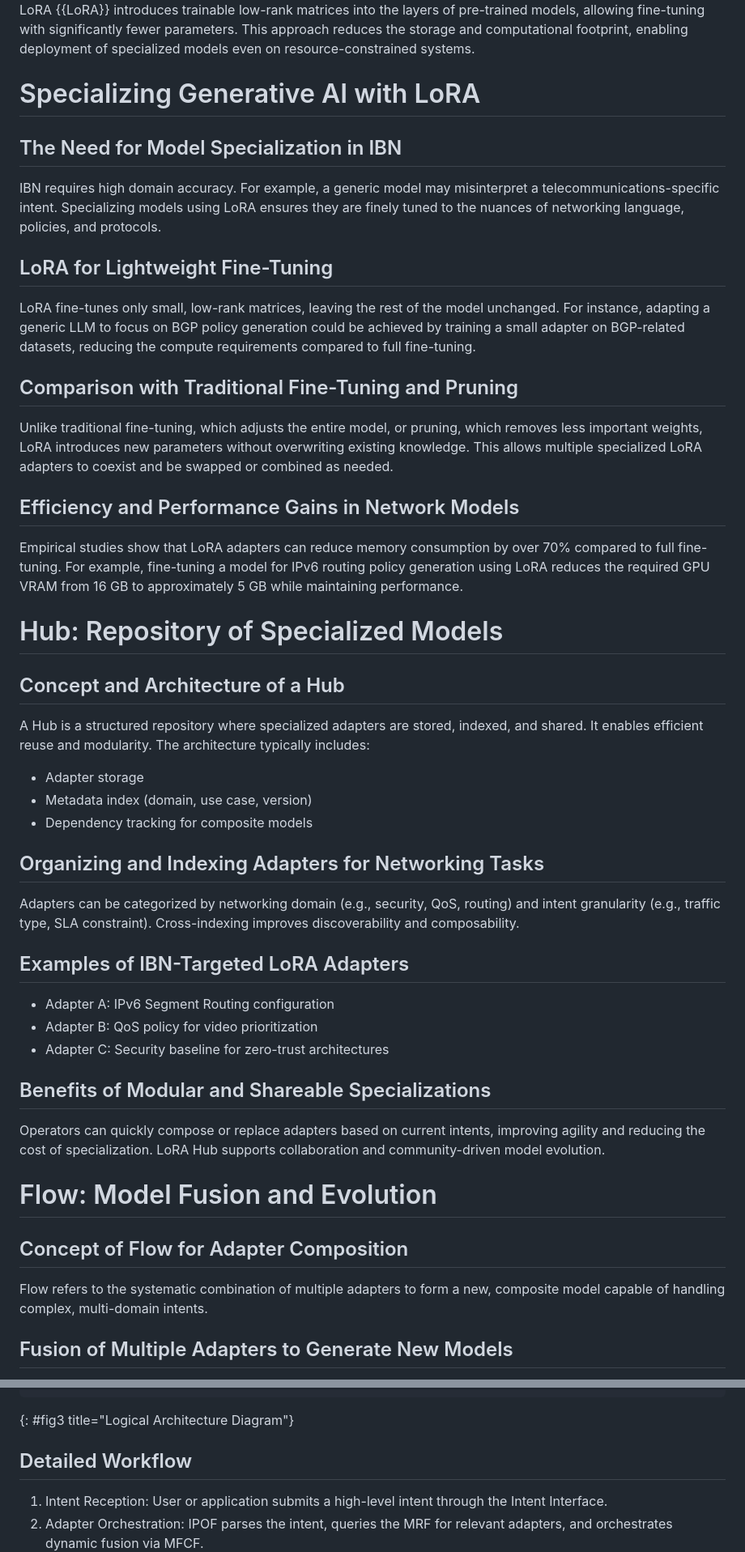
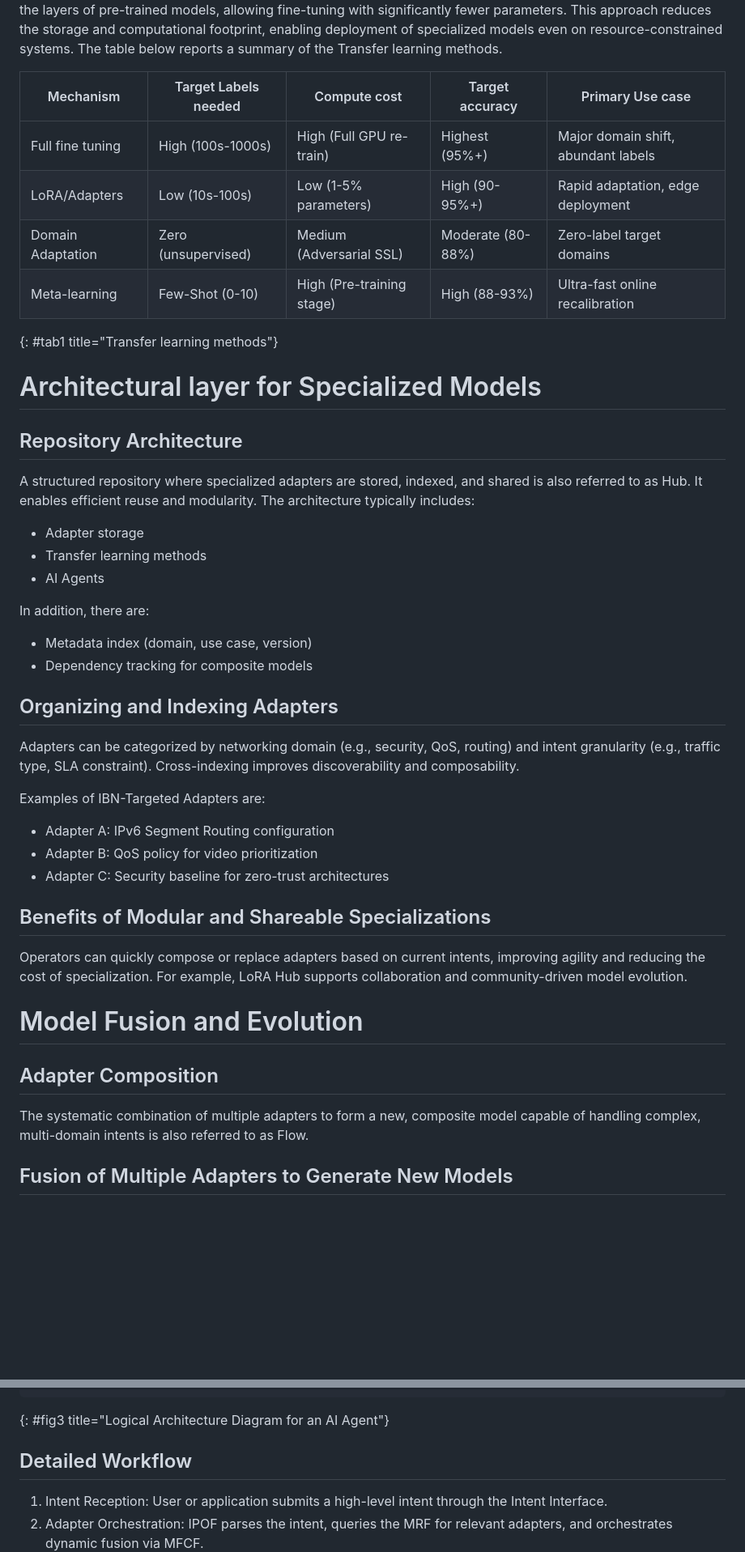
Before and after one commit to giuseppefioccola/draft-cgfabk-nmrg-ibn-generative-ai, a Markdown page: draft-cgfabk-nmrg-ibn-generative-ai.md, 2 parts joined by grey strips. Shown at 81% size. Rendered like a GitHub page; blank space fills up the shorter version.

```diff
--- a/draft-cgfabk-nmrg-ibn-generative-ai.md
+++ b/draft-cgfabk-nmrg-ibn-generative-ai.md
@@ -207,51 +240,40 @@ by a generative model and translated into specific QoS policies.
 LoRA {{LoRA}} introduces trainable low-rank matrices into the layers of pre-trained models, allowing fine-tuning
 with significantly fewer parameters. This approach reduces the storage and computational footprint,
 enabling deployment of specialized models even on resource-constrained systems.
+The table below reports a summary of the Transfer learning methods.
+
+|     Mechanism     | Target Labels needed |        Compute cost       |  Target accuracy  |          Primary Use case           |
+|-------------------|----------------------|---------------------------|-------------------|-------------------------------------|
+| Full fine tuning  | High (100s-1000s)    |  High (Full GPU re-train) | Highest (95%+)    | Major domain shift, abundant labels |
+| LoRA/Adapters     | Low (10s-100s)       | Low (1-5% parameters)     | High (90-95%+)    | Rapid adaptation, edge deployment   |
+| Domain Adaptation | Zero (unsupervised)  | Medium (Adversarial SSL)  | Moderate (80-88%) | Zero-label target domains           |
+| Meta-learning     | Few-Shot (0-10)      | High (Pre-training stage) | High (88-93%)     | Ultra-fast online recalibration     |
+{: #tab1 title="Transfer learning methods"}
 
 
-# Specializing Generative AI with LoRA
+# Architectural layer for Specialized Models
 
-## The Need for Model Specialization in IBN
+## Repository Architecture
 
-IBN requires high domain accuracy. For example, a generic model may misinterpret a telecommunications-specific intent.
-Specializing models using LoRA ensures they are finely tuned to the nuances of networking language, policies, and protocols.
-
-## LoRA for Lightweight Fine-Tuning
-
-LoRA fine-tunes only small, low-rank matrices, leaving the rest of the model unchanged.
-For instance, adapting a generic LLM to focus on BGP policy generation could be achieved
-by training a small adapter on BGP-related datasets, reducing the compute requirements compared to full fine-tuning.
-
-## Comparison with Traditional Fine-Tuning and Pruning
-
-Unlike traditional fine-tuning, which adjusts the entire model, or pruning, which removes less important weights,
-LoRA introduces new parameters without overwriting existing knowledge. This allows multiple specialized LoRA adapters
-to coexist and be swapped or combined as needed.
-
-## Efficiency and Performance Gains in Network Models
-
-Empirical studies show that LoRA adapters can reduce memory consumption by over 70% compared to full fine-tuning.
-For example, fine-tuning a model for IPv6 routing policy generation using LoRA reduces the required GPU VRAM
-from 16 GB to approximately 5 GB while maintaining performance.
-
-
-# Hub: Repository of Specialized Models
-
-## Concept and Architecture of a Hub
-
-A Hub is a structured repository where specialized adapters are stored, indexed, and shared.
+A structured repository where specialized adapters are stored, indexed, and shared
+is also referred to as Hub.
 It enables efficient reuse and modularity. The architecture typically includes:
 
 - Adapter storage
+- Transfer learning methods
+- AI Agents
+
+In addition, there are:
+
 - Metadata index (domain, use case, version)
 - Dependency tracking for composite models
 
-## Organizing and Indexing Adapters for Networking Tasks
+## Organizing and Indexing Adapters
 
 Adapters can be categorized by networking domain (e.g., security, QoS, routing) and intent granularity (e.g., traffic type, SLA constraint).
 Cross-indexing improves discoverability and composability.
 
-## Examples of IBN-Targeted LoRA Adapters
+Examples of IBN-Targeted Adapters are:
 
 - Adapter A: IPv6 Segment Routing configuration
 - Adapter B: QoS policy for video prioritization
@@ -260,14 +282,15 @@ Cross-indexing improves discoverability and composability.
 ## Benefits of Modular and Shareable Specializations
 
 Operators can quickly compose or replace adapters based on current intents, improving agility and reducing the cost of specialization.
-LoRA Hub supports collaboration and community-driven model evolution.
+For example, LoRA Hub supports collaboration and community-driven model evolution.
 
 
-# Flow: Model Fusion and Evolution
+# Model Fusion and Evolution
 
-## Concept of Flow for Adapter Composition
+## Adapter Composition
 
-Flow refers to the systematic combination of multiple adapters to form a new, composite model capable of handling complex, multi-domain intents.
+The systematic combination of multiple adapters to form a new, composite model capable of handling complex, multi-domain intents
+is also referred to as Flow.
 
 ## Fusion of Multiple Adapters to Generate New Models
 
@@ -397,7 +406,7 @@ The architecture introduces the following logical components:
 | Telemetry Feedback Function (TFF) |
 +-----------------------------------+
 ~~~
-{: #fig3 title="Logical Architecture Diagram"}
+{: #fig3 title="Logical Architecture Diagram for an AI Agent"}
 
 ## Detailed Workflow
 
```
Also changed, not shown: other parts of draft-cgfabk-nmrg-ibn-generative-ai.md (+100 -63 lines).
